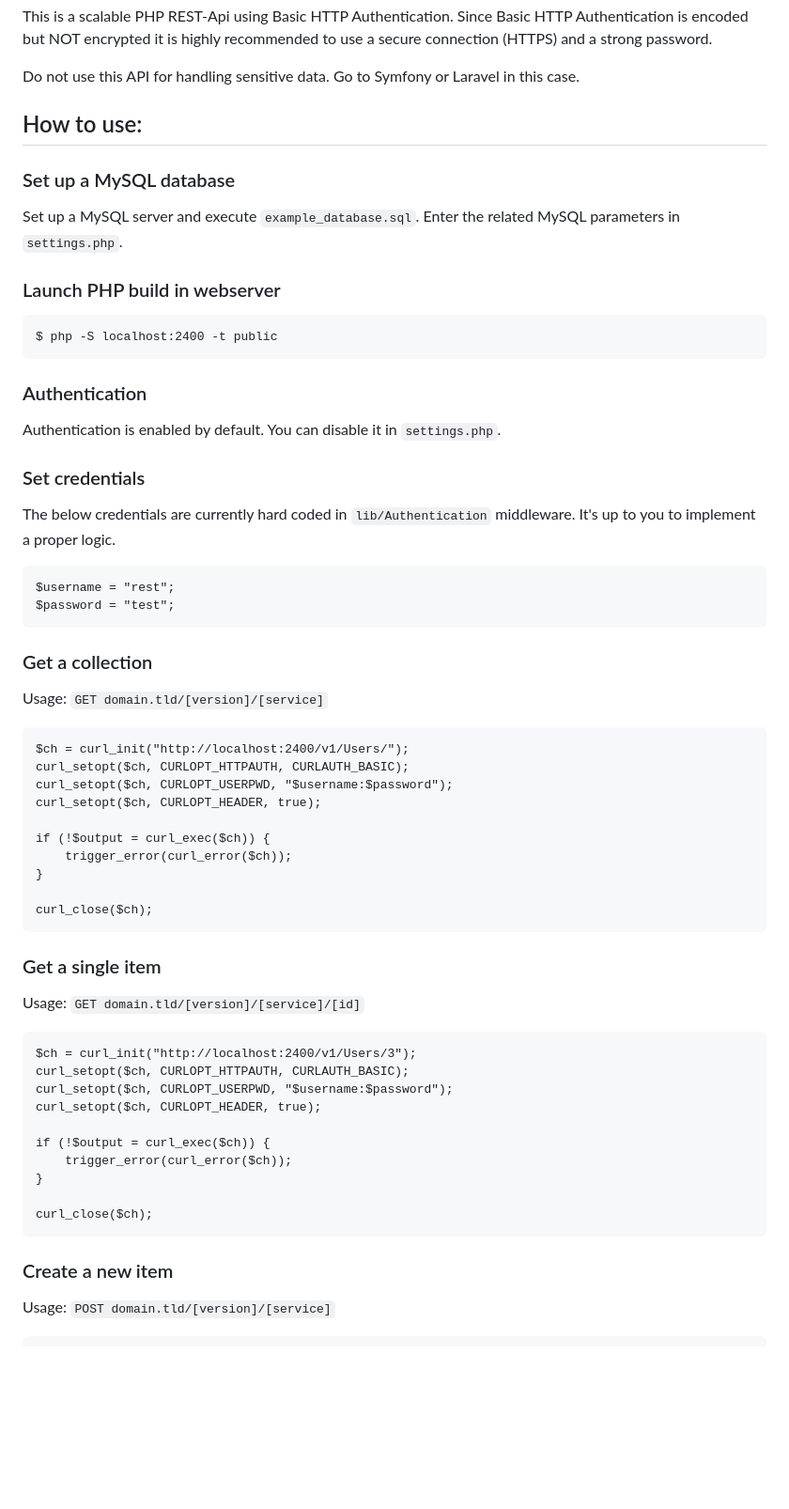
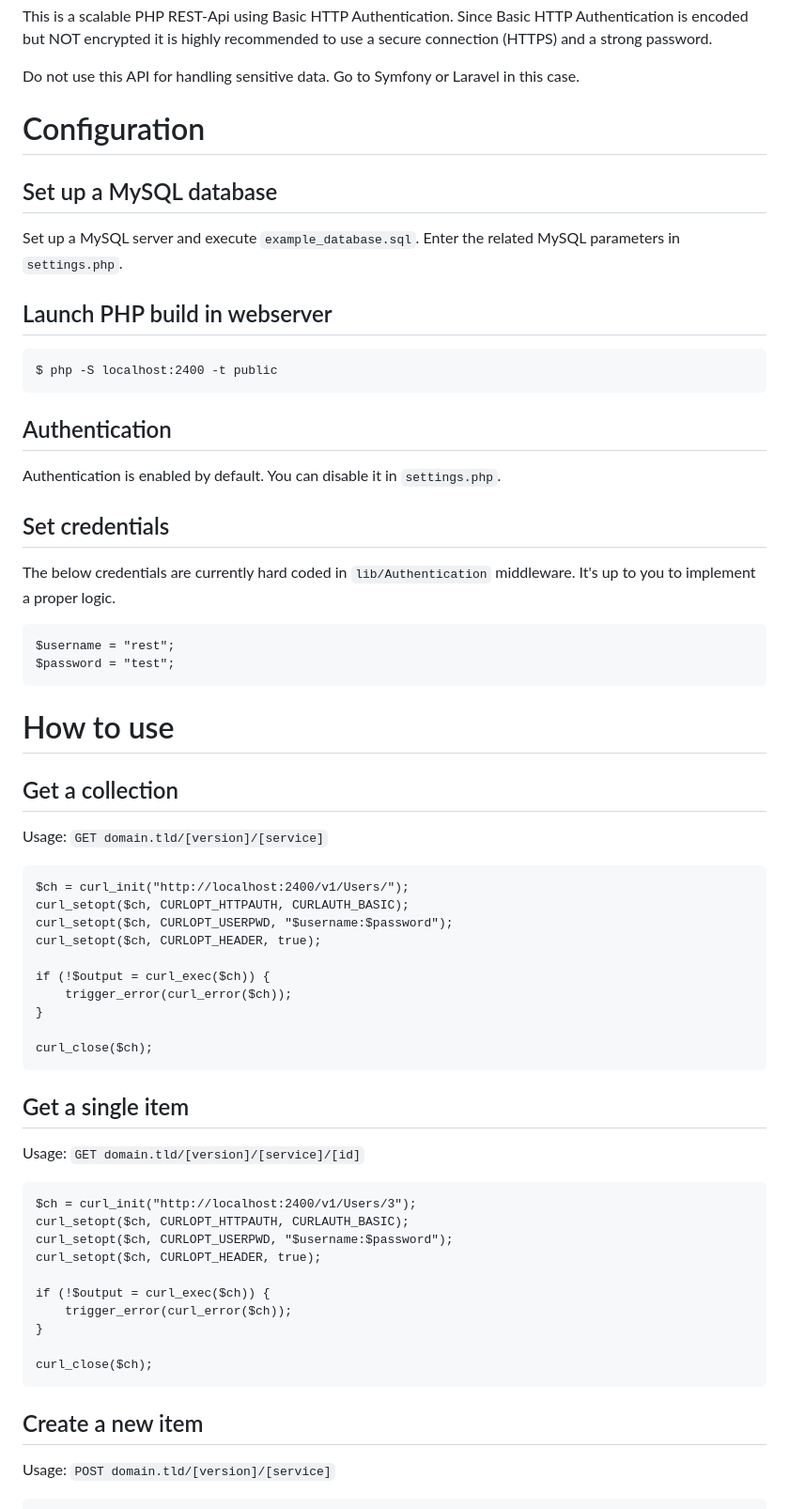
Before and after one commit to dahas/PHP-REST-Api, a Markdown page: README.md, the part around the change printed below. Shown: that part at 94% size. Rendered like a GitHub page; blank space fills up the shorter version.

````diff
--- a/README.md
+++ b/README.md
@@ -4,27 +4,29 @@ This is a scalable PHP REST-Api using Basic HTTP Authentication. Since Basic HTT
 
 Do not use this API for handling sensitive data. Go to Symfony or Laravel in this case.
 
-## How to use:
+# Configuration
 
-### Set up a MySQL database
+## Set up a MySQL database
 Set up a MySQL server and execute `example_database.sql`. Enter the related MySQL parameters in `settings.php`.
 
-### Launch PHP build in webserver
+## Launch PHP build in webserver
 ```
 $ php -S localhost:2400 -t public
 ```
 
-### Authentication
+## Authentication
 Authentication is enabled by default. You can disable it in `settings.php`.
 
-### Set credentials
+## Set credentials
 The below credentials are currently hard coded in `lib/Authentication` middleware. It's up to you to implement a proper logic.
 ```
 $username = "rest";
 $password = "test";
 ```
 
-### Get a collection
+# How to use
+
+## Get a collection
 Usage: `GET domain.tld/[version]/[service]`
 ```
 $ch = curl_init("http://localhost:2400/v1/Users/");
@@ -39,7 +41,7 @@ if (!$output = curl_exec($ch)) {
 curl_close($ch);
 ```
 
-### Get a single item
+## Get a single item
 Usage: `GET domain.tld/[version]/[service]/[id]`
 ```
 $ch = curl_init("http://localhost:2400/v1/Users/3");
@@ -54,7 +56,7 @@ if (!$output = curl_exec($ch)) {
 curl_close($ch);
 ```
 
-### Create a new item
+## Create a new item
 Usage: `POST domain.tld/[version]/[service]`
 ```
 $postData = [
````
Also changed, not shown: other parts of README.md (+24 -2 lines).
